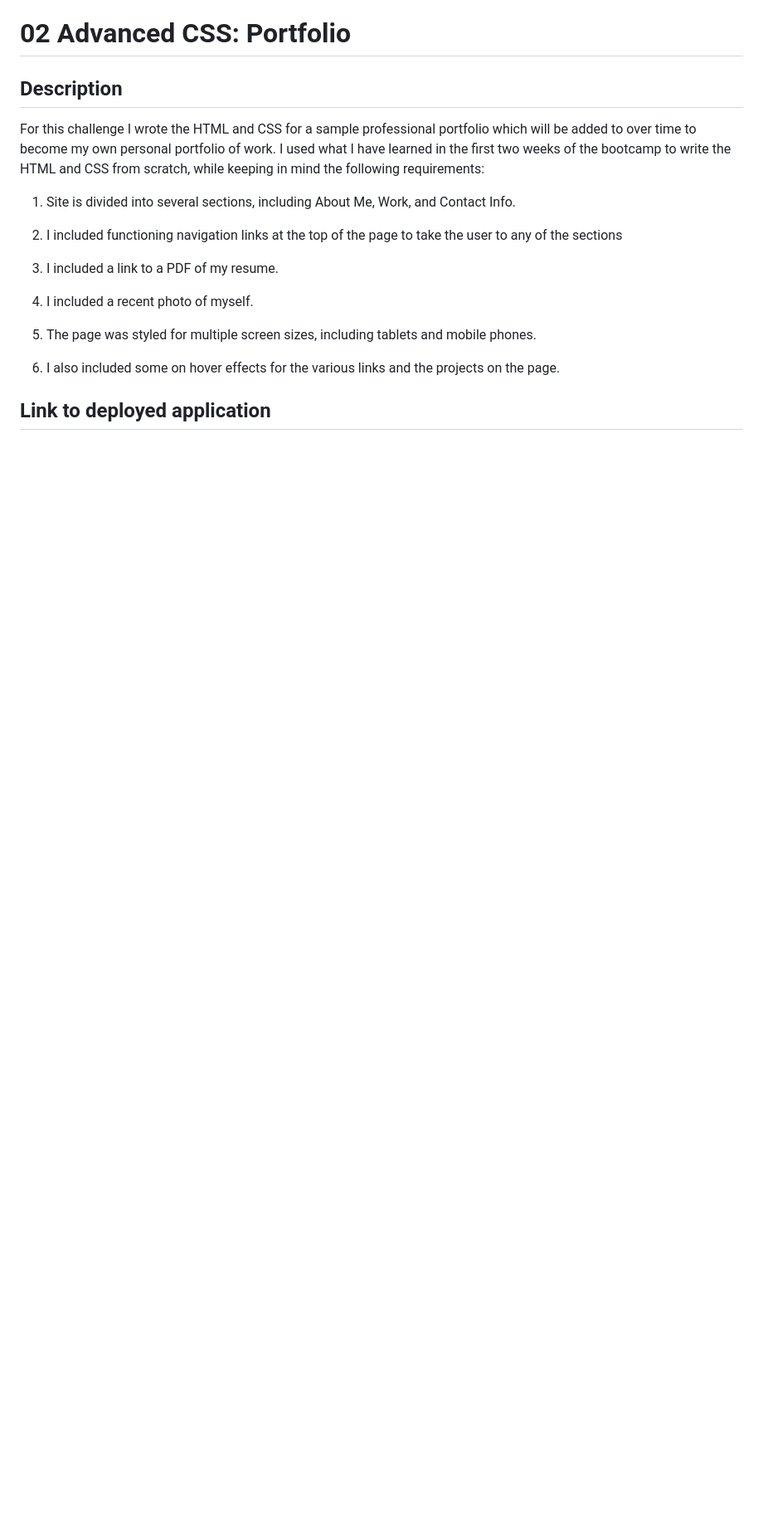
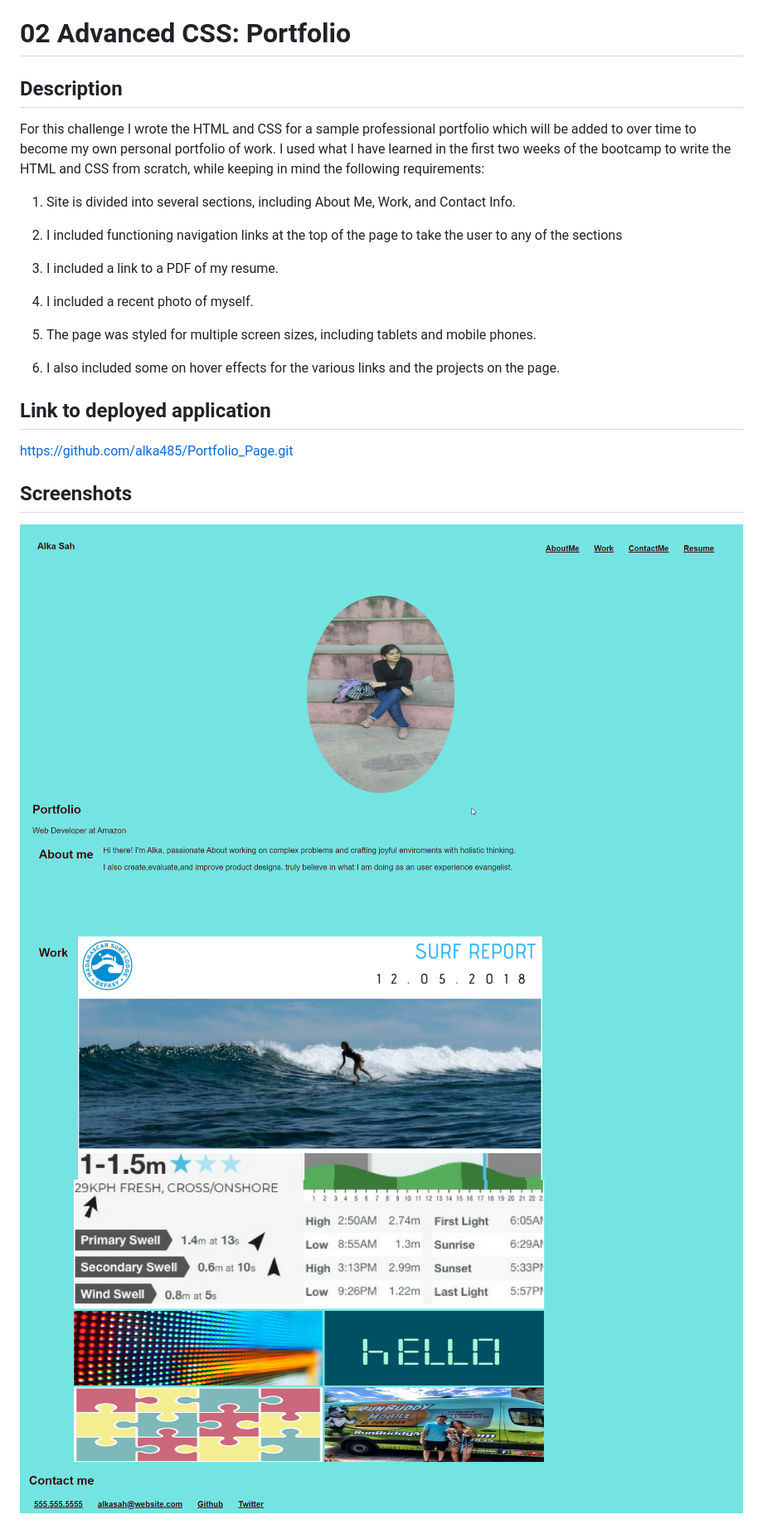
Before and after one commit to alka485/Portfolio_Page, a Markdown page: README.md, the part around the change. Shown: that part at 83% size. Drawn GitHub-style; pictures changed too: Assets/Images/Portfolio - Profile 3.png (added), Assets/Images/Portfolio_Page 1.png (added), Assets/Images/Portfolio_Page2.png (added); blank space fills up the shorter version.

```diff
--- a/README.md
+++ b/README.md
@@ -17,3 +17,10 @@ For this challenge I wrote the HTML and CSS for a sample professional portfolio
 6) I also included some on hover effects for the various links and the projects on the page.
 
 ## Link to deployed application
+
+https://github.com/alka485/Portfolio_Page.git
+
+## Screenshots
+![alt text](./Assets/Images/Portfolio_Page%201.png)
+![alt text](./Assets/Images/Portfolio_Page2.png)
+![alt text](./Assets/Images/Portfolio%20-%20Profile%203.png)
```
